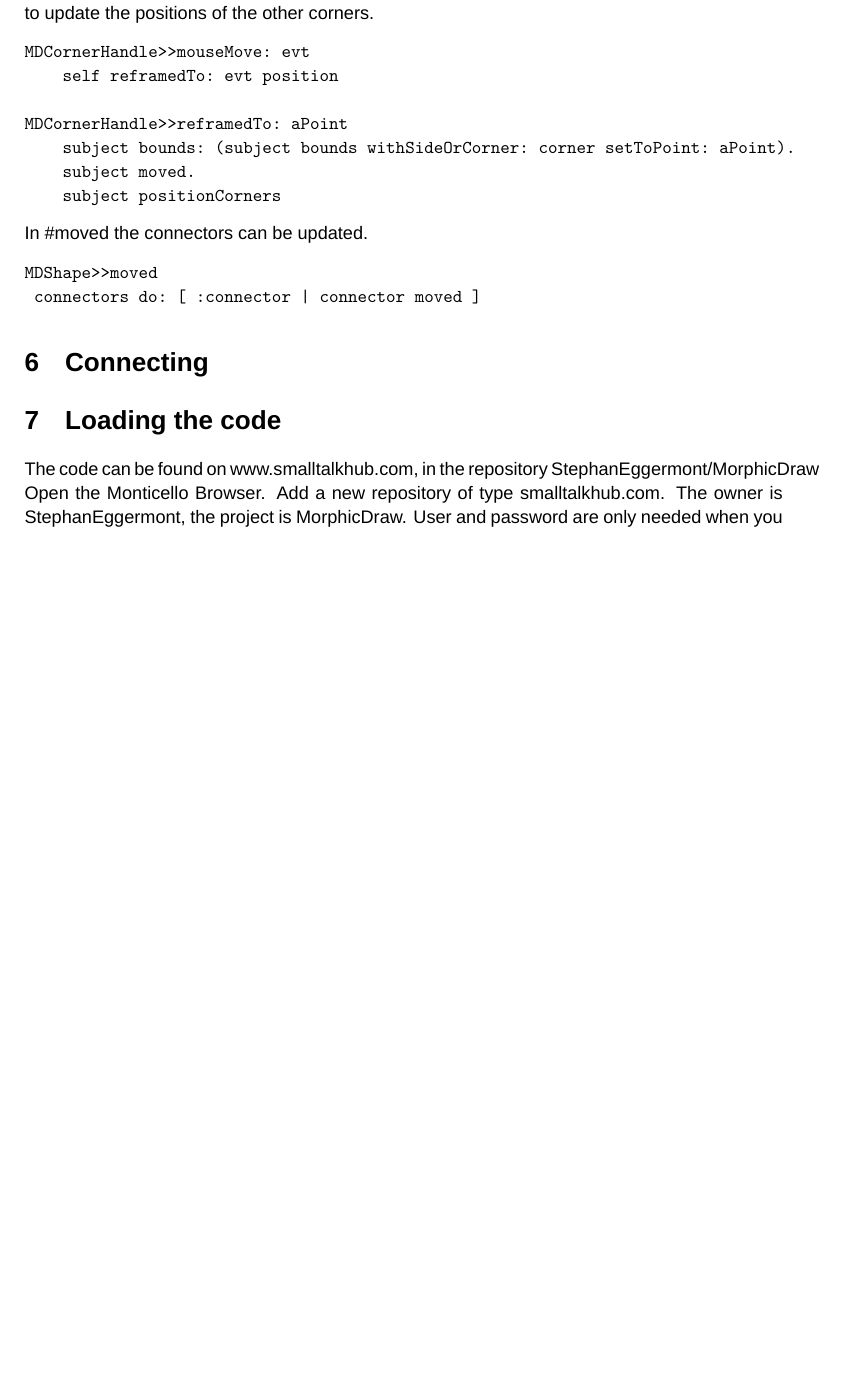
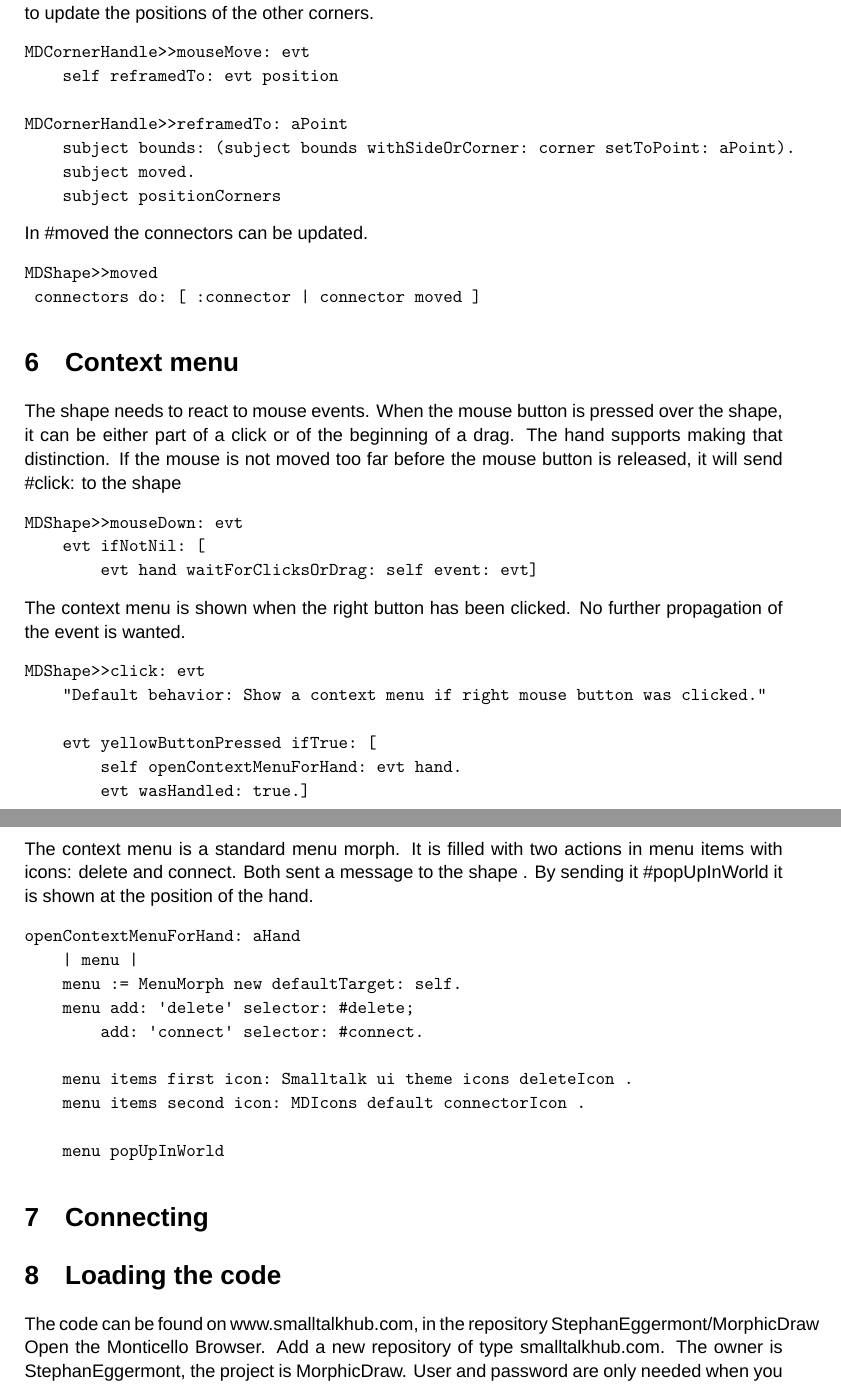
Before and after one commit to StephanEggermont/MorphicDraw, a LaTeX document (MorphicDraw.tex): part of page 10 of 10 before the commit and two parts of pages 10 and 11 of 11 after it, the two joined at a grey line, cut so that both start at the same text, the shorter picture padded with empty space. Compiled offline with XeLaTeX; a missing font is replaced by an installed copy or a similar font.

Commit message:
Context menu

```diff
--- a/MorphicDraw.tex
+++ b/MorphicDraw.tex
@@ -504,6 +504,41 @@ MDShape>>moved
 	connectors do: [ :connector | connector moved ]
 \end{verbatim}
 %%%%%%%%%%%%%%%%%%%%%%%%%%%%%%%%%%%%%%%%%%%
+\section{Context menu}
+The shape needs to react to mouse events. When the mouse button is pressed
+over the shape, it can be either part of a click or of the beginning of a drag.
+The hand supports making that distinction. If the mouse is not moved too far
+before the mouse button is released, it will send \#click: to the shape
+\begin{verbatim}
+MDShape>>mouseDown: evt
+    evt ifNotNil: [
+        evt hand waitForClicksOrDrag: self event: evt]
+\end{verbatim}
+The context menu is shown when the right button has been clicked.
+No further propagation of the event is wanted.
+\begin{verbatim}
+MDShape>>click: evt
+    "Default behavior: Show a context menu if right mouse button was clicked."
+
+    evt yellowButtonPressed ifTrue: [
+        self openContextMenuForHand: evt hand.
+        evt wasHandled: true.]
+\end{verbatim}
+The context menu is a standard menu morph. It is filled with two
+actions in menu items with icons: delete and connect. Both sent a message to the shape .
+By sending it \#popUpInWorld it is shown at the position of the hand.
+\begin{verbatim}
+openContextMenuForHand: aHand
+    | menu |
+    menu := MenuMorph new defaultTarget: self.
+    menu add: 'delete' selector: #delete;
+        add: 'connect' selector: #connect.
+
+    menu items first icon: Smalltalk ui theme icons deleteIcon .
+    menu items second icon: MDIcons default connectorIcon .
+
+    menu popUpInWorld
+\end{verbatim}
 \section{Connecting}
 
 
```
Also changed, not shown: MorphicDraw.pdf.
